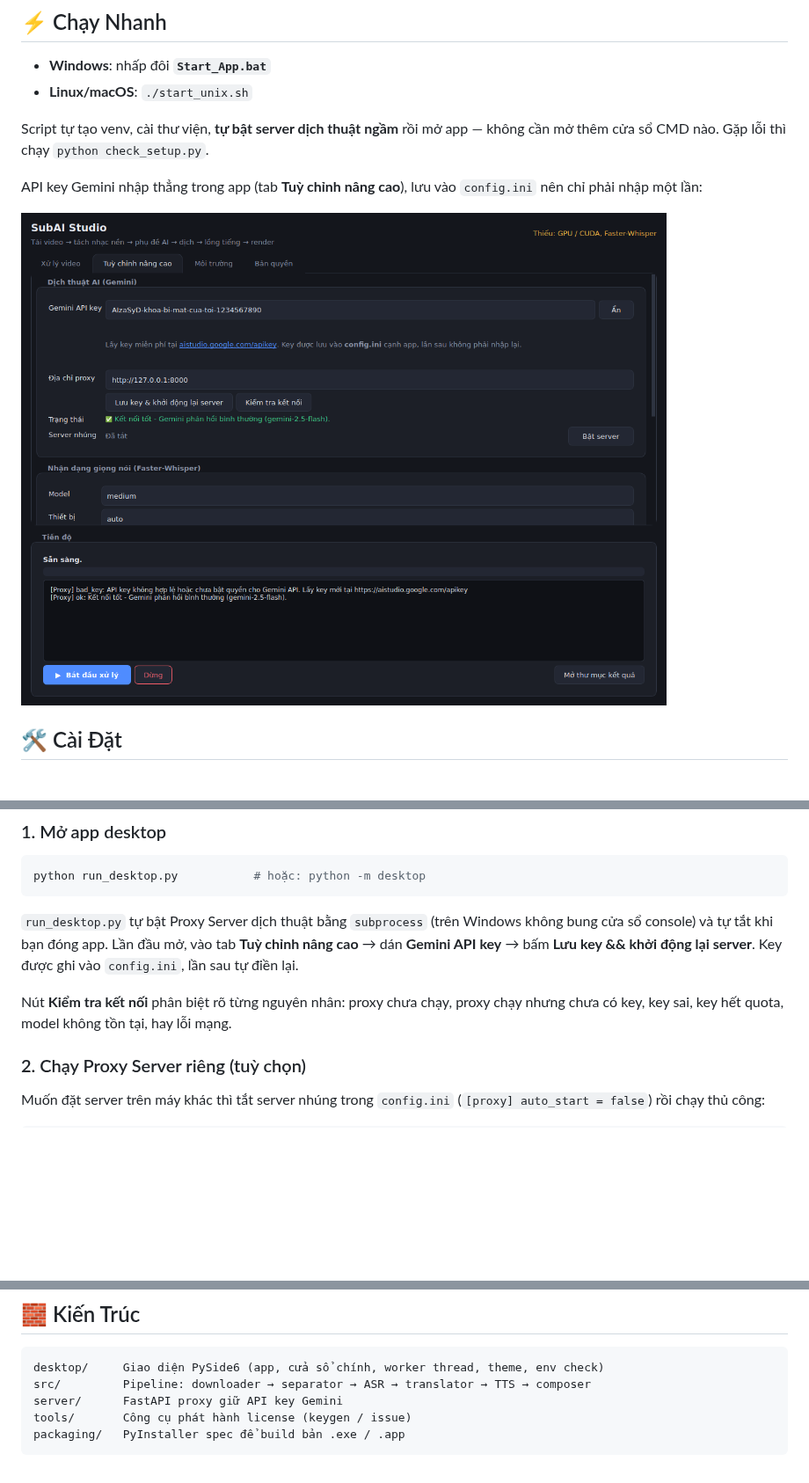
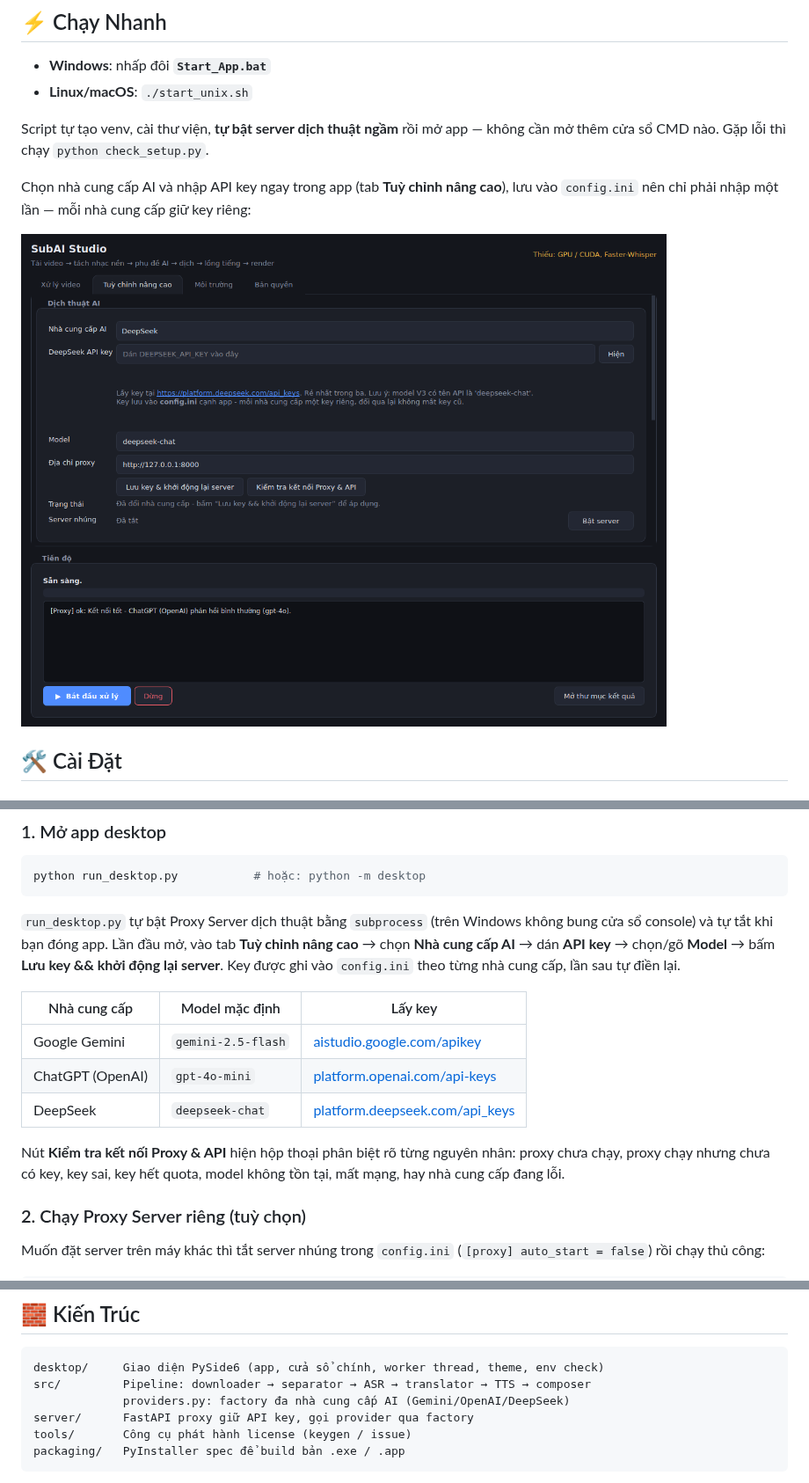
Before and after one commit to vanhn-95/ANHVAN, a Markdown page: README.md, 3 parts joined by grey strips. Shown at 88% size. Rendered like a GitHub page; pictures changed too: docs/screenshot-apikey.png; blank space fills up the shorter version.

````diff
--- a/README.md
+++ b/README.md
@@ -29,8 +29,8 @@ Giao diện gồm 4 tab: **Xử lý video**, **Tuỳ chỉnh nâng cao**, **Môi
 Script tự tạo venv, cài thư viện, **tự bật server dịch thuật ngầm** rồi mở app —
 không cần mở thêm cửa sổ CMD nào. Gặp lỗi thì chạy `python check_setup.py`.
 
-API key Gemini nhập thẳng trong app (tab **Tuỳ chỉnh nâng cao**), lưu vào `config.ini`
-nên chỉ phải nhập một lần:
+Chọn nhà cung cấp AI và nhập API key ngay trong app (tab **Tuỳ chỉnh nâng cao**), lưu vào
+`config.ini` nên chỉ phải nhập một lần — mỗi nhà cung cấp giữ key riêng:
 
 ![Nhập API key](docs/screenshot-apikey.png)
 
@@ -80,11 +79,19 @@ python run_desktop.py           # hoặc: python -m desktop
 
 `run_desktop.py` tự bật Proxy Server dịch thuật bằng `subprocess` (trên Windows không
 bung cửa sổ console) và tự tắt khi bạn đóng app. Lần đầu mở, vào tab **Tuỳ chỉnh nâng
-cao** → dán **Gemini API key** → bấm **Lưu key && khởi động lại server**. Key được ghi
-vào `config.ini`, lần sau tự điền lại.
+cao** → chọn **Nhà cung cấp AI** → dán **API key** → chọn/gõ **Model** → bấm
+**Lưu key && khởi động lại server**. Key được ghi vào `config.ini` theo từng nhà cung
+cấp, lần sau tự điền lại.
 
-Nút **Kiểm tra kết nối** phân biệt rõ từng nguyên nhân: proxy chưa chạy, proxy chạy
-nhưng chưa có key, key sai, key hết quota, model không tồn tại, hay lỗi mạng.
+| Nhà cung cấp | Model mặc định | Lấy key |
+|---|---|---|
+| Google Gemini | `gemini-2.5-flash` | [aistudio.google.com/apikey](https://aistudio.google.com/apikey) |
+| ChatGPT (OpenAI) | `gpt-4o-mini` | [platform.openai.com/api-keys](https://platform.openai.com/api-keys) |
+| DeepSeek | `deepseek-chat` | [platform.deepseek.com/api_keys](https://platform.deepseek.com/api_keys) |
+
+Nút **Kiểm tra kết nối Proxy & API** hiện hộp thoại phân biệt rõ từng nguyên nhân: proxy
+chưa chạy, proxy chạy nhưng chưa có key, key sai, key hết quota, model không tồn tại, mất
+mạng, hay nhà cung cấp đang lỗi.
 
 ### 2. Chạy Proxy Server riêng (tuỳ chọn)
 
@@ -127,7 +134,8 @@ python -m src.main_pipeline video.mp4 --no-dub --burn      # chỉ phụ đề,
 ```
 desktop/     Giao diện PySide6 (app, cửa sổ chính, worker thread, theme, env check)
 src/         Pipeline: downloader → separator → ASR → translator → TTS → composer
-server/      FastAPI proxy giữ API key Gemini
+             providers.py: factory đa nhà cung cấp AI (Gemini/OpenAI/DeepSeek)
+server/      FastAPI proxy giữ API key, gọi provider qua factory
 tools/       Công cụ phát hành license (keygen / issue)
 packaging/   PyInstaller spec để build bản .exe / .app
 ```
````
Also changed, not shown: other parts of README.md (+1 -2 lines), docs/ARCHITECTURE.md (+34 -0 lines), 11 other files.
